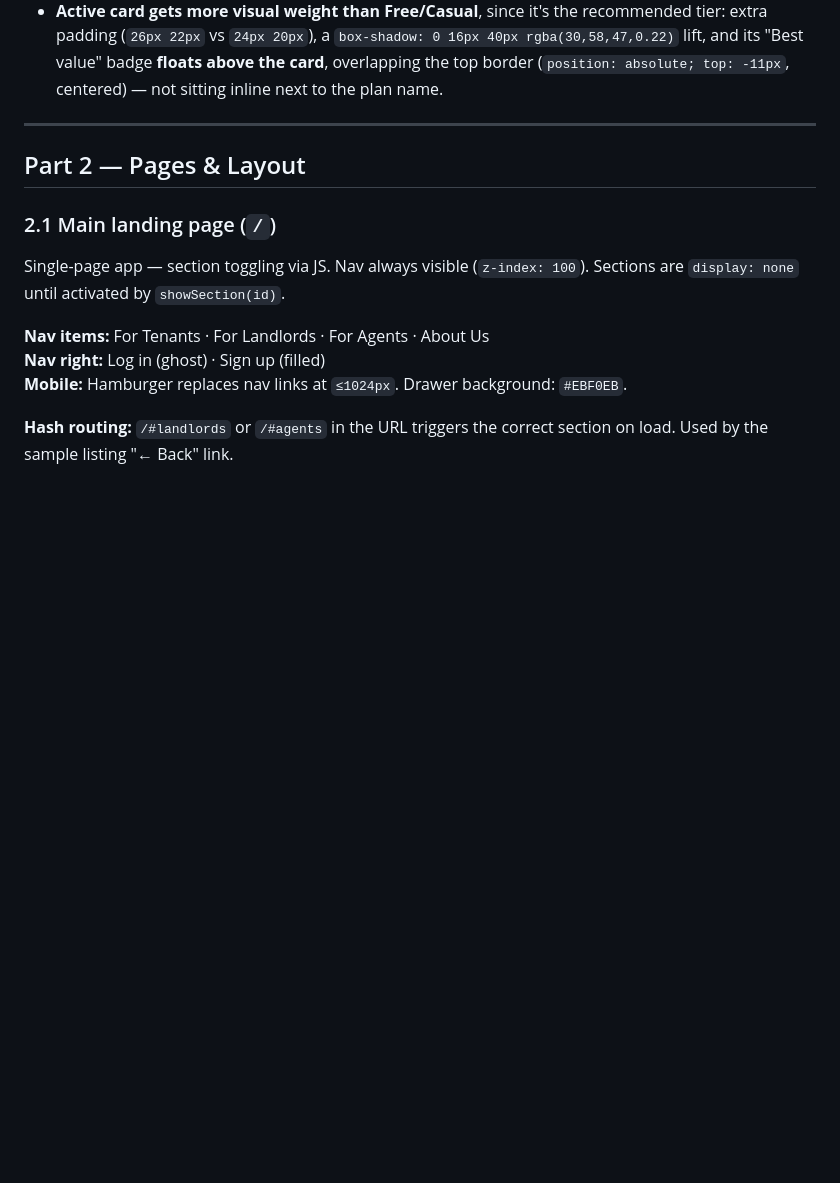
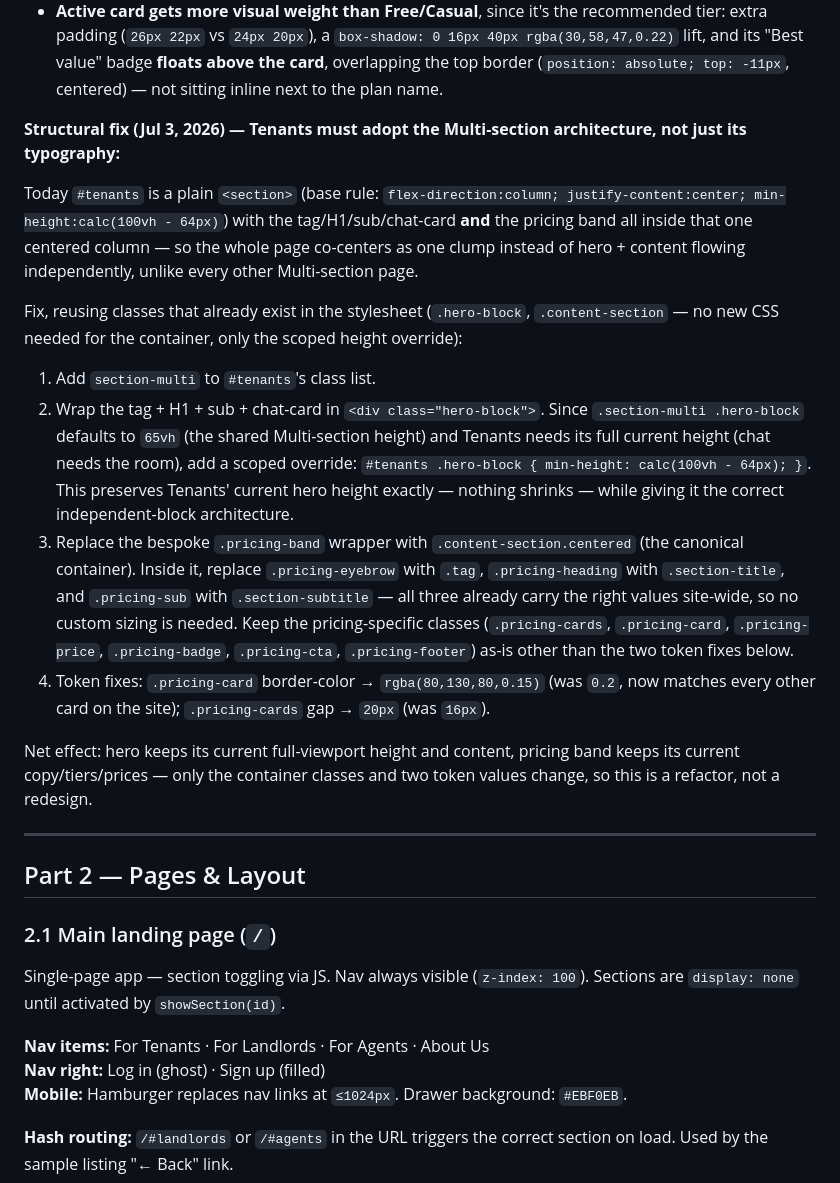
Before and after one commit to ch-nestandkey/nestandkey-landing, a Markdown page: DESIGN_HANDOFF.md, the part around the change. Drawn GitHub-style; blank space fills up the shorter version.

Commit message:
docs: spec Tenants hero/content-section restructure (§1.6)

```diff
--- a/DESIGN_HANDOFF.md
+++ b/DESIGN_HANDOFF.md
@@ -121,6 +121,18 @@ A pricing band sits **below the chat card** in the Tenants section. Presentation
 - `pricing-price` (the dollar figure): `38px` (not 28px) — the price is the card's visual anchor.
 - `pricing-cards` gap: `20px` (not 16px).
 - **Active card gets more visual weight than Free/Casual**, since it's the recommended tier: extra padding (`26px 22px` vs `24px 20px`), a `box-shadow: 0 16px 40px rgba(30,58,47,0.22)` lift, and its "Best value" badge **floats above the card**, overlapping the top border (`position: absolute; top: -11px`, centered) — not sitting inline next to the plan name.
+
+**Structural fix (Jul 3, 2026) — Tenants must adopt the Multi-section architecture, not just its typography:**
+
+Today `#tenants` is a plain `<section>` (base rule: `flex-direction:column; justify-content:center; min-height:calc(100vh - 64px)`) with the tag/H1/sub/chat-card **and** the pricing band all inside that one centered column — so the whole page co-centers as one clump instead of hero + content flowing independently, unlike every other Multi-section page.
+
+Fix, reusing classes that already exist in the stylesheet (`.hero-block`, `.content-section` — no new CSS needed for the container, only the scoped height override):
+1. Add `section-multi` to `#tenants`'s class list.
+2. Wrap the tag + H1 + sub + chat-card in `<div class="hero-block">`. Since `.section-multi .hero-block` defaults to `65vh` (the shared Multi-section height) and Tenants needs its full current height (chat needs the room), add a scoped override: `#tenants .hero-block { min-height: calc(100vh - 64px); }`. This preserves Tenants' current hero height exactly — nothing shrinks — while giving it the correct independent-block architecture.
+3. Replace the bespoke `.pricing-band` wrapper with `.content-section.centered` (the canonical container). Inside it, replace `.pricing-eyebrow` with `.tag`, `.pricing-heading` with `.section-title`, and `.pricing-sub` with `.section-subtitle` — all three already carry the right values site-wide, so no custom sizing is needed. Keep the pricing-specific classes (`.pricing-cards`, `.pricing-card`, `.pricing-price`, `.pricing-badge`, `.pricing-cta`, `.pricing-footer`) as-is other than the two token fixes below.
+4. Token fixes: `.pricing-card` border-color → `rgba(80,130,80,0.15)` (was `0.2`, now matches every other card on the site); `.pricing-cards` gap → `20px` (was `16px`).
+
+Net effect: hero keeps its current full-viewport height and content, pricing band keeps its current copy/tiers/prices — only the container classes and two token values change, so this is a refactor, not a redesign.
 
 ---
 
```
